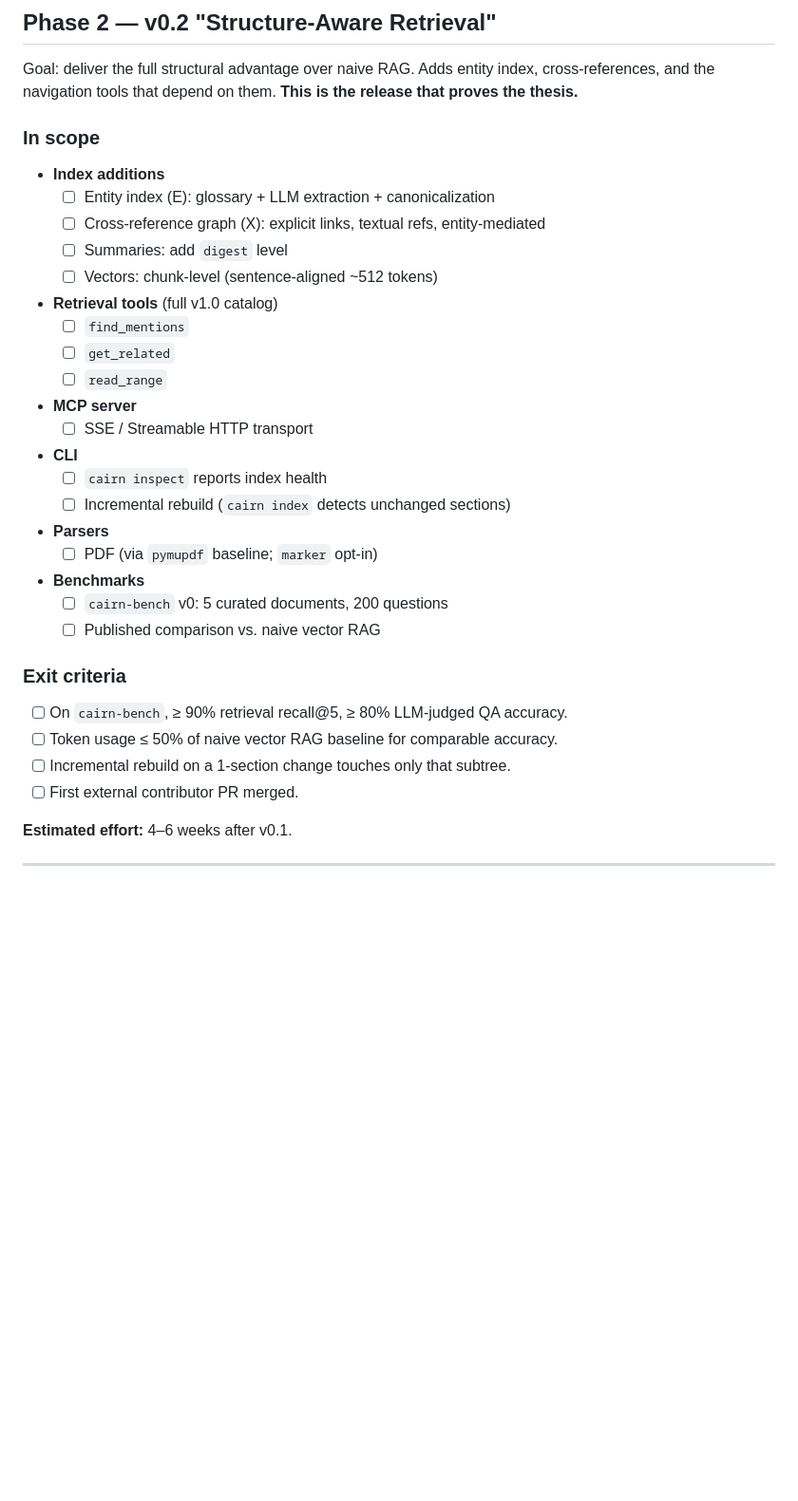
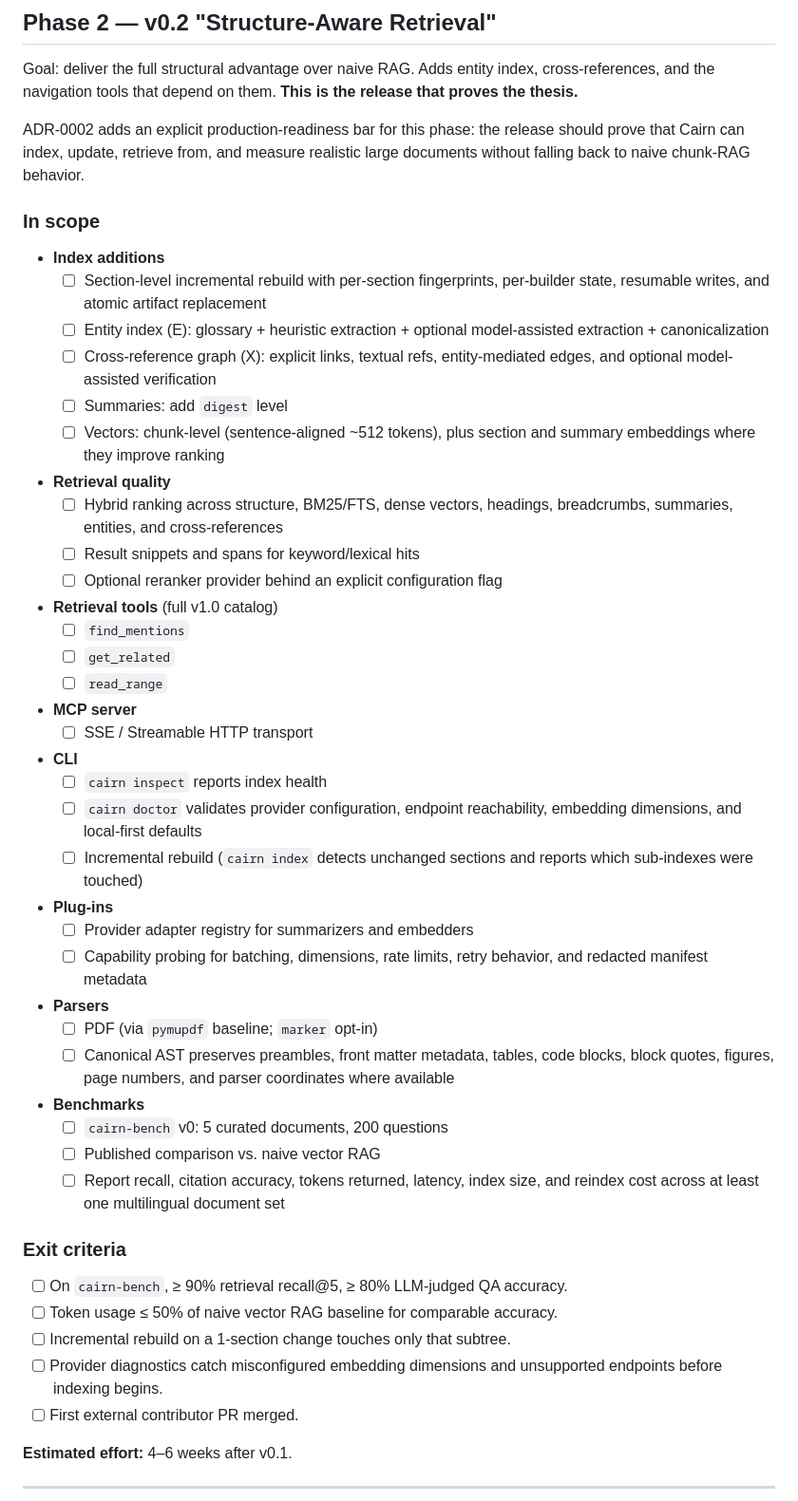
Before and after one commit to jokeuncle/cairn, a Markdown page: ROADMAP.md, the part around the change. Shown at 95% size. GitHub-like rendering; blank space fills up the shorter version.

Commit message:
docs: propose production readiness roadmap

```diff
--- a/ROADMAP.md
+++ b/ROADMAP.md
@@ -95,13 +95,27 @@ Goal: deliver the full structural advantage over naive RAG. Adds entity index,
 cross-references, and the navigation tools that depend on them. **This is the
 release that proves the thesis.**
 
+ADR-0002 adds an explicit production-readiness bar for this phase: the release
+should prove that Cairn can index, update, retrieve from, and measure realistic
+large documents without falling back to naive chunk-RAG behavior.
+
 ### In scope
 
 - **Index additions**
-  - ☐ Entity index (E): glossary + LLM extraction + canonicalization
+  - ☐ Section-level incremental rebuild with per-section fingerprints,
+    per-builder state, resumable writes, and atomic artifact replacement
+  - ☐ Entity index (E): glossary + heuristic extraction + optional
+    model-assisted extraction + canonicalization
   - ☐ Cross-reference graph (X): explicit links, textual refs, entity-mediated
+    edges, and optional model-assisted verification
   - ☐ Summaries: add `digest` level
-  - ☐ Vectors: chunk-level (sentence-aligned ~512 tokens)
+  - ☐ Vectors: chunk-level (sentence-aligned ~512 tokens), plus section and
+    summary embeddings where they improve ranking
+- **Retrieval quality**
+  - ☐ Hybrid ranking across structure, BM25/FTS, dense vectors, headings,
+    breadcrumbs, summaries, entities, and cross-references
+  - ☐ Result snippets and spans for keyword/lexical hits
+  - ☐ Optional reranker provider behind an explicit configuration flag
 - **Retrieval tools** (full v1.0 catalog)
   - ☐ `find_mentions`
   - ☐ `get_related`
@@ -110,18 +124,32 @@ release that proves the thesis.**
   - ☐ SSE / Streamable HTTP transport
 - **CLI**
   - ☐ `cairn inspect` reports index health
-  - ☐ Incremental rebuild (`cairn index` detects unchanged sections)
+  - ☐ `cairn doctor` validates provider configuration, endpoint reachability,
+    embedding dimensions, and local-first defaults
+  - ☐ Incremental rebuild (`cairn index` detects unchanged sections and reports
+    which sub-indexes were touched)
+- **Plug-ins**
+  - ☐ Provider adapter registry for summarizers and embedders
+  - ☐ Capability probing for batching, dimensions, rate limits, retry behavior,
+    and redacted manifest metadata
 - **Parsers**
   - ☐ PDF (via `pymupdf` baseline; `marker` opt-in)
+  - ☐ Canonical AST preserves preambles, front matter metadata, tables, code
+    blocks, block quotes, figures, page numbers, and parser coordinates where
+    available
 - **Benchmarks**
   - ☐ `cairn-bench` v0: 5 curated documents, 200 questions
   - ☐ Published comparison vs. naive vector RAG
+  - ☐ Report recall, citation accuracy, tokens returned, latency, index size,
+    and reindex cost across at least one multilingual document set
 
 ### Exit criteria
 
 - [ ] On `cairn-bench`, ≥ 90% retrieval recall@5, ≥ 80% LLM-judged QA accuracy.
 - [ ] Token usage ≤ 50% of naive vector RAG baseline for comparable accuracy.
 - [ ] Incremental rebuild on a 1-section change touches only that subtree.
+- [ ] Provider diagnostics catch misconfigured embedding dimensions and
+      unsupported endpoints before indexing begins.
 - [ ] First external contributor PR merged.
 
 **Estimated effort:** 4–6 weeks after v0.1.
```
Also changed, not shown: docs/decisions/0002-production-readiness-roadmap.md (added, +127 -0 lines).
